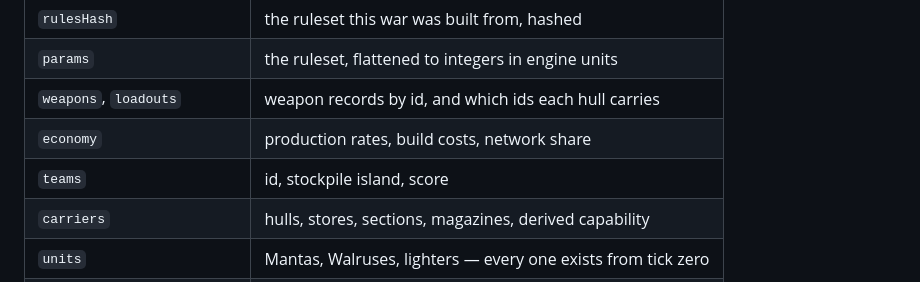
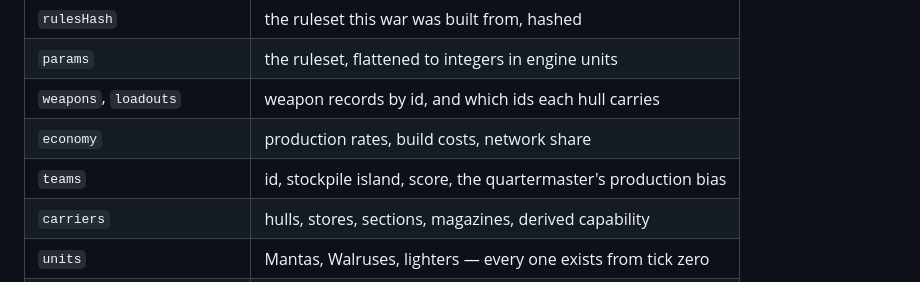
Before and after one commit to kjelloe/CarrierDominion, a Markdown page: docs/01-simulation.md, the part around the change. Rendered like a GitHub page.

Commit message:
docs/01: the teams row carries the bias fields too
Co-Authored-By: Claude Opus 5 (1M context) <noreply@anthropic.com>

```diff
--- a/docs/01-simulation.md
+++ b/docs/01-simulation.md
@@ -96,7 +96,7 @@ One plain object, all integers, no absent values. The top level:
 | `params` | the ruleset, flattened to integers in engine units |
 | `weapons`, `loadouts` | weapon records by id, and which ids each hull carries |
 | `economy` | production rates, build costs, network share |
-| `teams` | id, stockpile island, score |
+| `teams` | id, stockpile island, score, the quartermaster's production bias |
 | `carriers` | hulls, stores, sections, magazines, derived capability |
 | `units` | Mantas, Walruses, lighters — every one exists from tick zero |
 | `islands` | terrain seed, ownership, role, works, stock |
```
